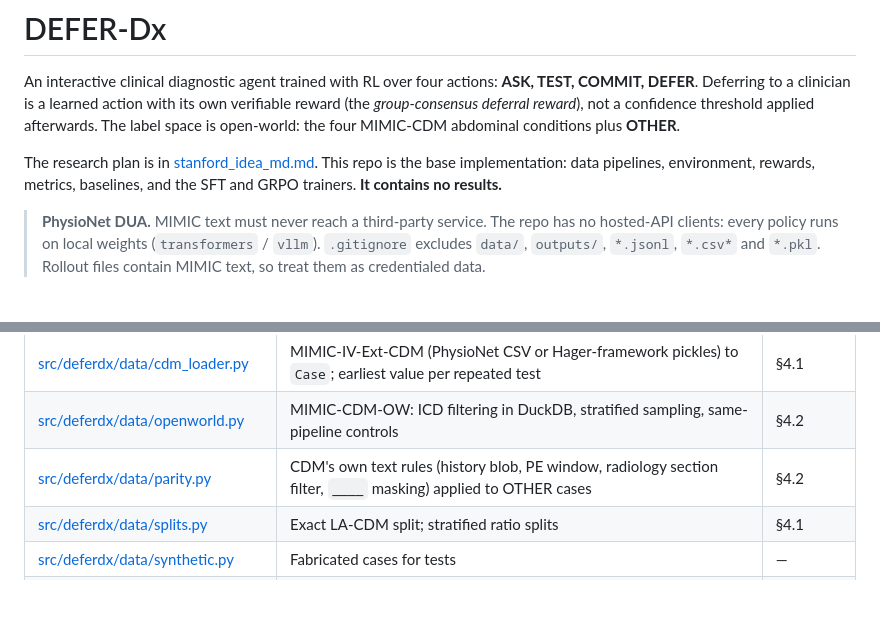
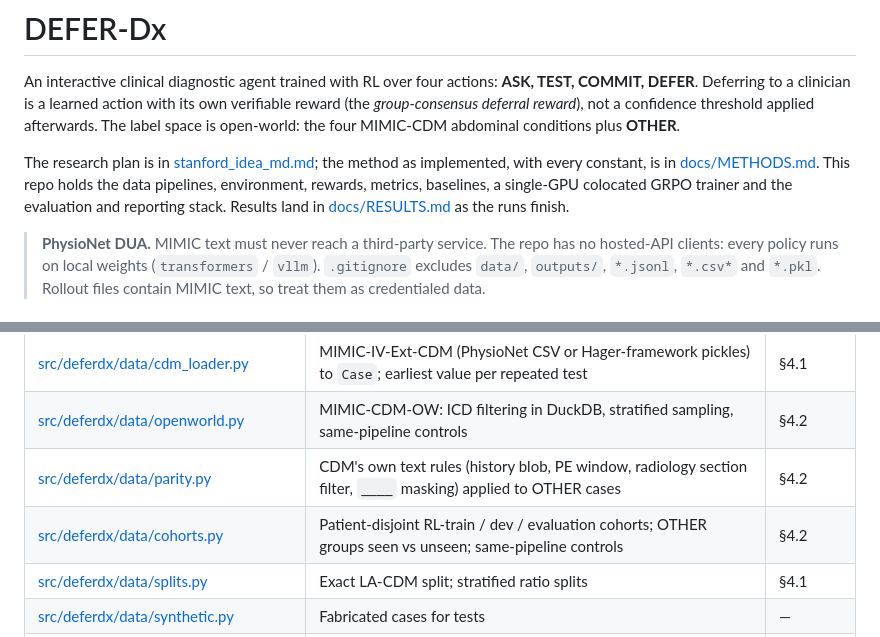
Before and after one commit to GIND123/Clinical-Agent-Stanford, a Markdown page: README.md, 2 parts joined by grey strips. GitHub-like rendering; blank space fills up the shorter version.

```diff
--- a/README.md
+++ b/README.md
@@ -2,7 +2,7 @@
 
 An interactive clinical diagnostic agent trained with RL over four actions: **ASK, TEST, COMMIT, DEFER**. Deferring to a clinician is a learned action with its own verifiable reward (the *group-consensus deferral reward*), not a confidence threshold applied afterwards. The label space is open-world: the four MIMIC-CDM abdominal conditions plus **OTHER**.
 
-The research plan is in [stanford_idea_md.md](stanford_idea_md.md). This repo is the base implementation: data pipelines, environment, rewards, metrics, baselines, and the SFT and GRPO trainers. **It contains no results.**
+The research plan is in [stanford_idea_md.md](stanford_idea_md.md); the method as implemented, with every constant, is in [docs/METHODS.md](docs/METHODS.md). This repo holds the data pipelines, environment, rewards, metrics, baselines, a single-GPU colocated GRPO trainer and the evaluation and reporting stack. Results land in [docs/RESULTS.md](docs/RESULTS.md) as the runs finish.
 
 > **PhysioNet DUA.** MIMIC text must never reach a third-party service. The repo has no hosted-API clients: every policy runs on local weights (`transformers` / `vllm`). `.gitignore` excludes `data/`, `outputs/`, `*.jsonl`, `*.csv*` and `*.pkl`. Rollout files contain MIMIC text, so treat them as credentialed data.
 
@@ -78,6 +105,7 @@ These docs hold aggregates only. MIMIC data and model outputs stay in git-ignore
 | [src/deferdx/data/cdm_loader.py](src/deferdx/data/cdm_loader.py) | MIMIC-IV-Ext-CDM (PhysioNet CSV or Hager-framework pickles) to `Case`; earliest value per repeated test | §4.1 |
 | [src/deferdx/data/openworld.py](src/deferdx/data/openworld.py) | MIMIC-CDM-OW: ICD filtering in DuckDB, stratified sampling, same-pipeline controls | §4.2 |
 | [src/deferdx/data/parity.py](src/deferdx/data/parity.py) | CDM's own text rules (history blob, PE window, radiology section filter, `____` masking) applied to OTHER cases | §4.2 |
+| [src/deferdx/data/cohorts.py](src/deferdx/data/cohorts.py) | Patient-disjoint RL-train / dev / evaluation cohorts; OTHER groups seen vs unseen; same-pipeline controls | §4.2 |
 | [src/deferdx/data/splits.py](src/deferdx/data/splits.py) | Exact LA-CDM split; stratified ratio splits | §4.1 |
 | [src/deferdx/data/synthetic.py](src/deferdx/data/synthetic.py) | Fabricated cases for tests | — |
 | [src/deferdx/env/](src/deferdx/env/) | Reveal-on-request POMDP; 22 tests (a superset of LA-CDM's) matched by MIMIC itemid; action parser | §3.1 |
```
Also changed, not shown: other parts of README.md (+30 -0 lines), docs/METHODS.md (added, +116 -0 lines).
